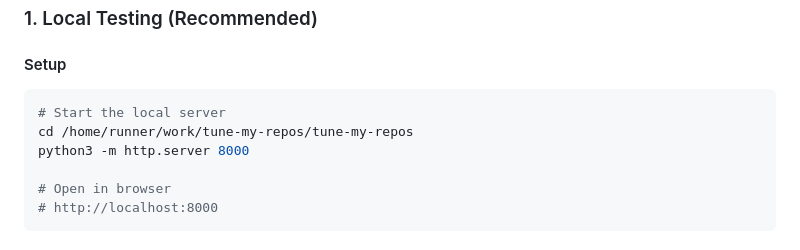
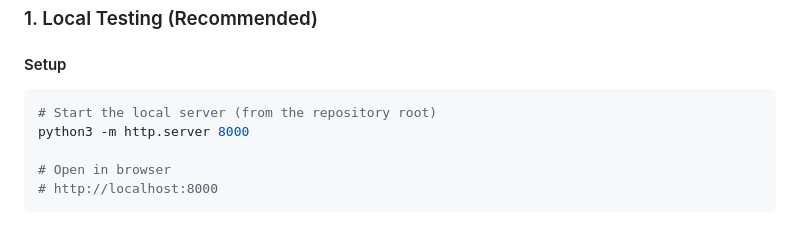
Before and after one commit to mgifford/tune-my-repos, a Markdown page: TESTING_ORG_FIX.md, the part around the change. Drawn GitHub-style.

Commit message:
Fix hardcoded path in testing documentation
Co-authored-by: mgifford <116832+mgifford@users.noreply.github.com>

````diff
--- a/TESTING_ORG_FIX.md
+++ b/TESTING_ORG_FIX.md
@@ -22,8 +22,7 @@ This document describes how to test the organization repository fetching fix tha
 
 #### Setup
 ```bash
-# Start the local server
-cd /home/runner/work/tune-my-repos/tune-my-repos
+# Start the local server (from the repository root)
 python3 -m http.server 8000
 
 # Open in browser
````
